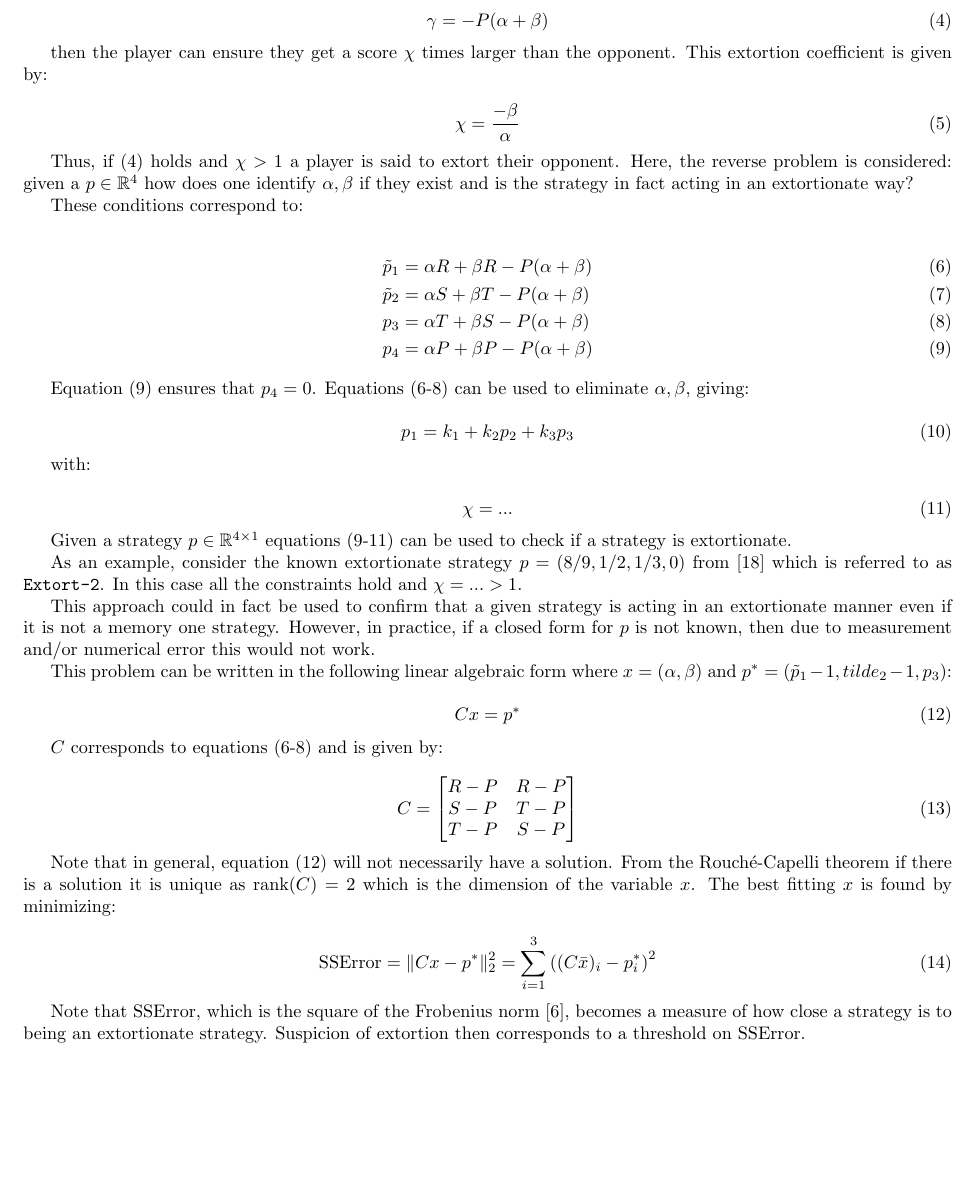
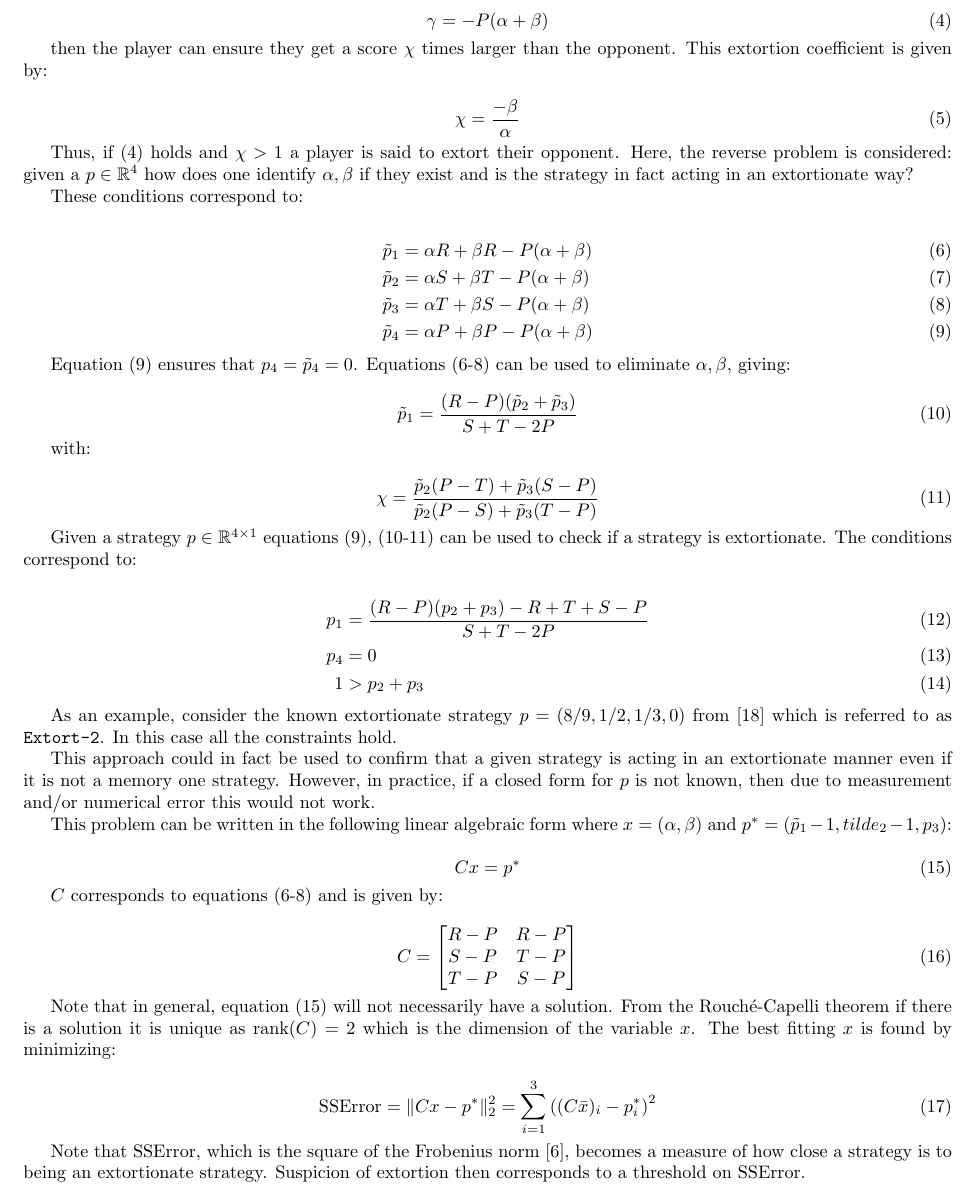
Before and after one commit to drvinceknight/testing_for_ZD, a LaTeX paper (main.tex): part of page 2 of 7, cut so that both start at the same text, the shorter picture padded with empty space. Compiled offline with pdfLaTeX.

Commit message:
Obtain actual condition for extortion.
I have written a number of TODOs

```diff
--- a/main.tex
+++ b/main.tex
@@ -126,42 +126,51 @@ These conditions correspond to:
 
 \begin{align}
     \tilde p_1 & = \alpha R + \beta R - P (\alpha + \beta)
-            \label{eqn:condition_for_p1}\\
+            \label{eqn:condition_for_tilde_p1}\\
     \tilde p_2 & = \alpha S + \beta T - P (\alpha + \beta)
-            \label{eqn:condition_for_p2}\\
-           p_3 & = \alpha T + \beta S - P (\alpha + \beta)
-            \label{eqn:condition_for_p3}\\
-           p_4 & = \alpha P + \beta P - P (\alpha + \beta)
-            \label{eqn:condition_for_p4}
+            \label{eqn:condition_for_tilde_p2}\\
+    \tilde p_3 & = \alpha T + \beta S - P (\alpha + \beta)
+            \label{eqn:condition_for_tilde_p3}\\
+    \tilde p_4 & = \alpha P + \beta P - P (\alpha + \beta)
+            \label{eqn:condition_for_tilde_p4}
 \end{align}
 
-Equation (\ref{eqn:condition_for_p4}) ensures that \(p_4=0\).
-Equations (\ref{eqn:condition_for_p1}-\ref{eqn:condition_for_p3}) can be used to
-eliminate \(\alpha, \beta\), giving:
+Equation (\ref{eqn:condition_for_tilde_p4}) ensures that \(p_4=\tilde p_4=0\).
+Equations (\ref{eqn:condition_for_tilde_p1}-\ref{eqn:condition_for_tilde_p3})
+can be used to eliminate \(\alpha, \beta\), giving:
 
-% TODO Actually do this
 \begin{equation}\label{eqn:planar_definition_of_extortion}
-    p_1 = k_1 + k_2 p_2 + k_3 p_3
+    \tilde p_1 = \frac{(R - P)(\tilde p_2 + \tilde p_3)}{S + T - 2P}
 \end{equation}
 
 with:
 
 \begin{equation}\label{eqn:definition_of_chi}
-    \chi = ...
+    \chi = \frac{\tilde p_2 (P - T) + \tilde p_3 (S - P)}
+                {\tilde p_2 (P - S) + \tilde p_3 (T - P)}
 \end{equation}
 
-% TODO Possibly plot:
-% 1. The plane (a 3D plot) (p1=f(p2, p3))
-% 2. Chi as a function of p2 and p3: which identifies the "best" extortionate
-% strategy (heatmap).
+Given a strategy \(p\in\mathbb{R}^{4\times 1}\) equations
+(\ref{eqn:condition_for_tilde_p4}), (\ref{eqn:planar_definition_of_extortion}-\ref{eqn:definition_of_chi}) can be used to check if
+a strategy is extortionate. The conditions correspond to:
 
-Given a strategy \(p\in\mathbb{R}^{4\times 1}\) equations
-(\ref{eqn:condition_for_p4}-\ref{eqn:definition_of_chi}) can be used to check if
-a strategy is extortionate.
+\begin{align}
+    p_1 & = \frac{(R-P)(p_2 + p_3) - R + T + S - P}{S + T - 2P}
+     \label{eqn:condition_for_p1}\\
+    p_4 & = 0 \label{eqn:condition_for_p4}\\
+    1 & > p_2 + p_3
+\end{align}
 
-As an example, consider the known extortionate strategy
-\(p=(8 / 9, 1 / 2, 1 / 3, 0)\) from~\cite{Stewart2012} which is referred to as
-\texttt{Extort-2}. In this case all the constraints hold and \(\chi=...>1\).
+% TODO Point at (and write) extra materials for proof of this
+% TODO Write function that checks this exact condition.
+
+% TODO Add comment about how this corresponds to "on average" cooperating less
+% than 50% of the time when doing different action to opponent.
+
+% TODO Show what this corresponds to for RTSP=3501.
+As an example, consider the known extortionate strategy \(p=(8 / 9, 1 / 2, 1 /
+3, 0)\) from~\cite{Stewart2012} which is referred to as \texttt{Extort-2}. In
+this case all the constraints hold.
 
 This approach could in fact be used to confirm that a given strategy is acting
 in an extortionate manner even if it is not a memory one strategy. However, in
@@ -177,7 +186,8 @@ and \(p^*=(\tilde p_1 - 1, tilde_2 - 1, p_3)\):
 \end{equation}
 
 \(C\) corresponds to equations
-(\ref{eqn:condition_for_p1}-\ref{eqn:condition_for_p3}) and is given by:
+(\ref{eqn:condition_for_tilde_p1}-\ref{eqn:condition_for_tilde_p3}) and is
+given by:
 
 \begin{equation}\label{eqn:definition_of_C}
     C =
```
Also changed, not shown: main.pdf, 1 other file.
